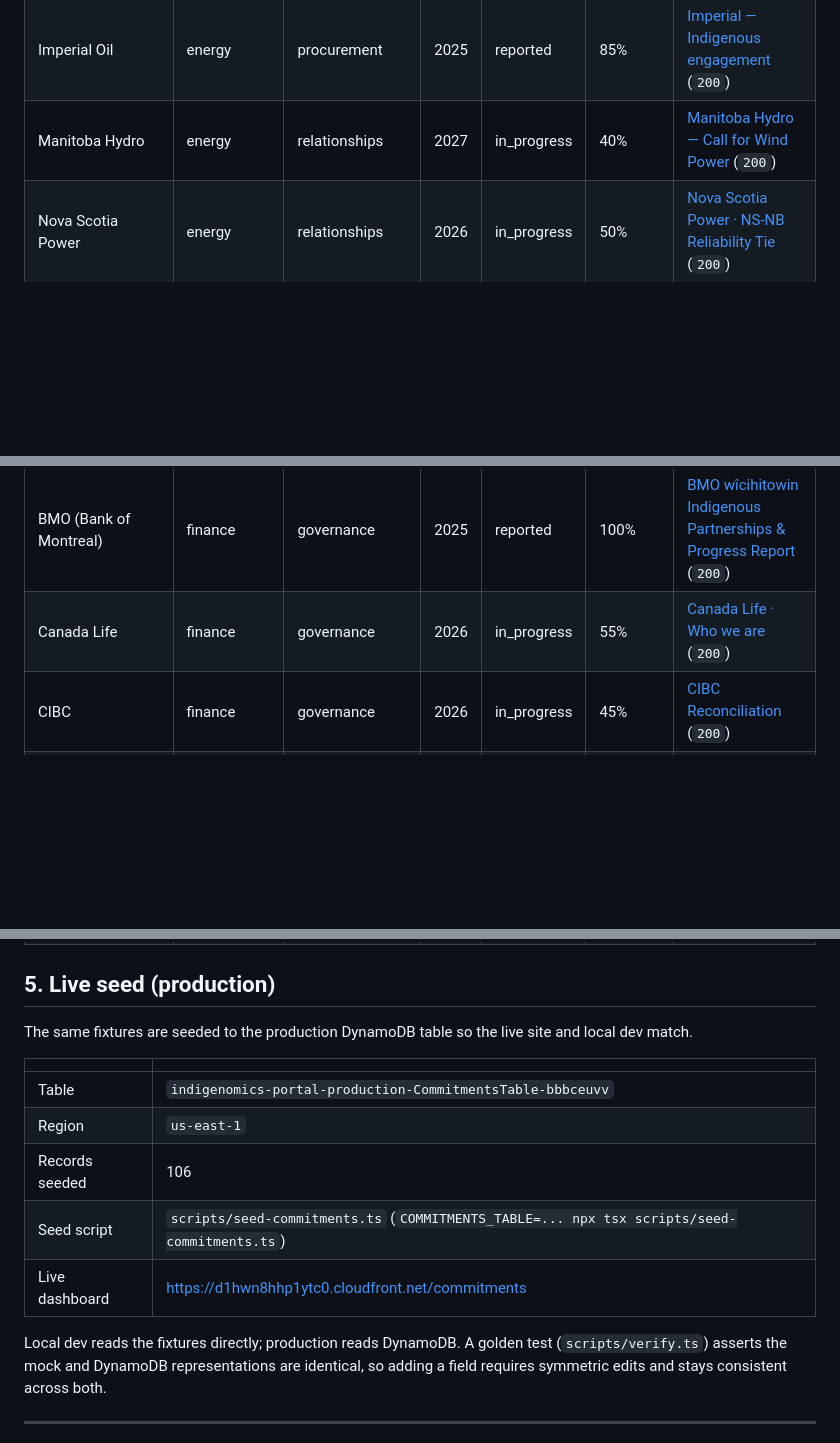
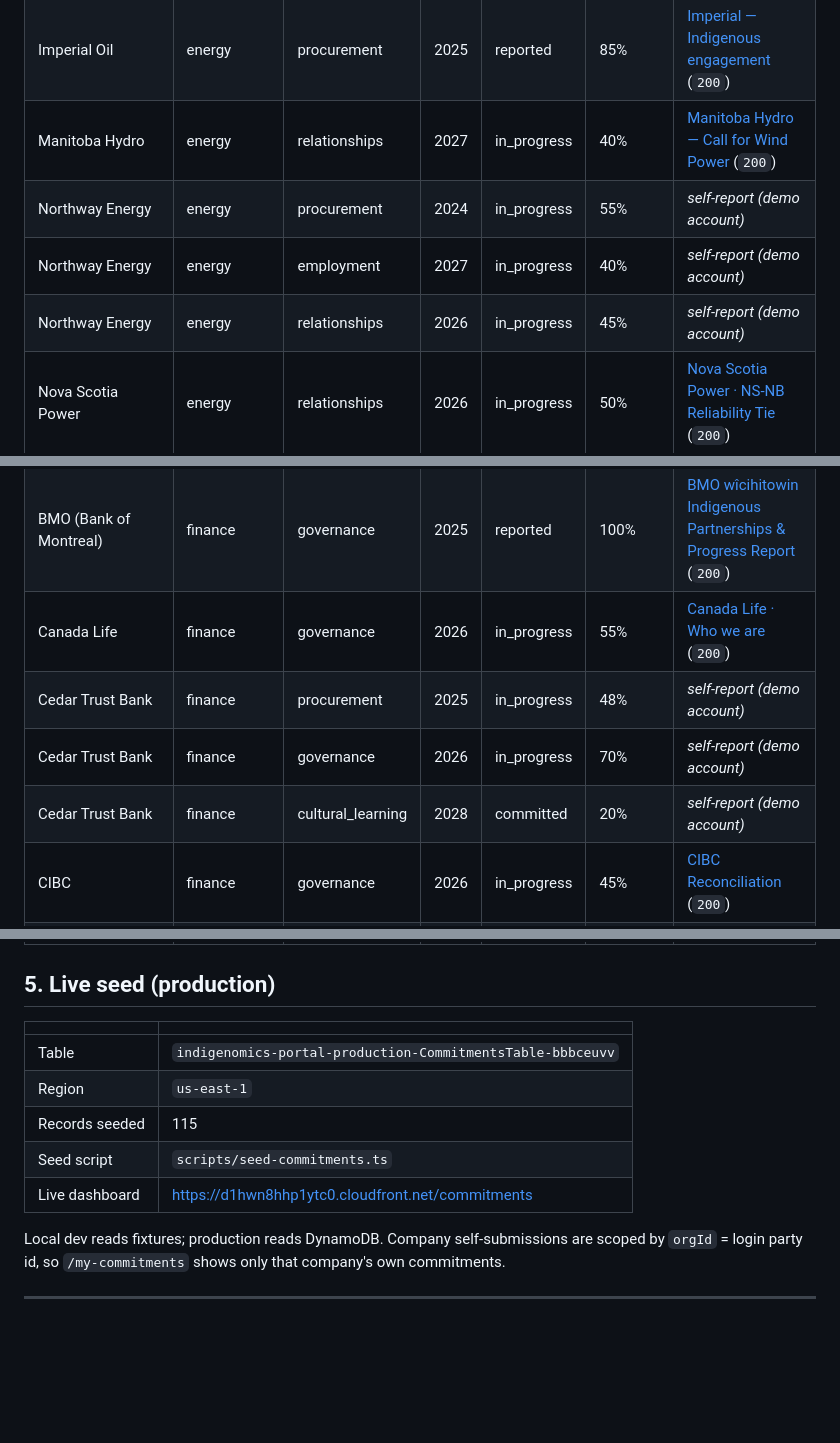
Before and after one commit to logisticPM/portal, a Markdown page: DATA_VERIFICATION.md, 3 parts joined by grey strips. Rendered like a GitHub page; blank space fills up the shorter version.

```diff
--- a/DATA_VERIFICATION.md
+++ b/DATA_VERIFICATION.md
@@ -89,6 +85,9 @@ Ordered by sector, then organization. Status column = HTTP check result for that
 | Hydro-Québec | energy | procurement | 2025 | reported | 80% | [Hydro-Québec — Indigenous relations](https://www.hydroquebec.com/indigenous-relations/relations.html) (`200`) |
 | Imperial Oil | energy | procurement | 2025 | reported | 85% | [Imperial — Indigenous engagement](https://www.imperialoil.ca/sustainability/indigenous-engagement) (`200`) |
 | Manitoba Hydro | energy | relationships | 2027 | in_progress | 40% | [Manitoba Hydro — Call for Wind Power](https://www.hydro.mb.ca/corporate/call-for-wind-power/) (`200`) |
+| Northway Energy | energy | procurement | 2024 | in_progress | 55% | _self-report (demo account)_ |
+| Northway Energy | energy | employment | 2027 | in_progress | 40% | _self-report (demo account)_ |
+| Northway Energy | energy | relationships | 2026 | in_progress | 45% | _self-report (demo account)_ |
 | Nova Scotia Power | energy | relationships | 2026 | in_progress | 50% | [Nova Scotia Power · NS-NB Reliability Tie](https://www.nspower.ca/cleanandgreen/clean-energy/ns-nb-reliability-tie) (`200`) |
 | Ontario Power Generation | energy | relationships | 2030 | in_progress | 45% | [Ontario Power Generation · Indigenous economic inclusion](https://www.niedb-cndea.ca/success-stories/ontario-power-generation-powering-the-way-for-indigenous-economic-inclusion/) (`200`) |
 | Pembina Pipeline | energy | relationships | 2026 | in_progress | 60% | [Pembina · Indigenous Engagement](https://www.pembina.com/sustainability/indigenous-community-engagement/indigenous-engagement) (`200`) |
@@ -104,6 +103,9 @@ Ordered by sector, then organization. Status column = HTTP check result for that
 | BMO (Bank of Montreal) | finance | procurement | 2023 | reported | 100% | [BMO wîcihitowin Indigenous Partnerships & Progress Report](https://www.newswire.ca/news-releases/bmo-releases-wicihitowin-3rd-annual-indigenous-partnerships-and-progress-report-and-announces-new-indigenous-advisory-council-members-872683670.html) (`200`) |
 | BMO (Bank of Montreal) | finance | governance | 2025 | reported | 100% | [BMO wîcihitowin Indigenous Partnerships & Progress Report](https://www.newswire.ca/news-releases/bmo-releases-wicihitowin-3rd-annual-indigenous-partnerships-and-progress-report-and-announces-new-indigenous-advisory-council-members-872683670.html) (`200`) |
 | Canada Life | finance | governance | 2026 | in_progress | 55% | [Canada Life · Who we are](https://www.canadalife.com/about-us/who-we-are.html) (`200`) |
+| Cedar Trust Bank | finance | procurement | 2025 | in_progress | 48% | _self-report (demo account)_ |
+| Cedar Trust Bank | finance | governance | 2026 | in_progress | 70% | _self-report (demo account)_ |
+| Cedar Trust Bank | finance | cultural_learning | 2028 | committed | 20% | _self-report (demo account)_ |
 | CIBC | finance | governance | 2026 | in_progress | 45% | [CIBC Reconciliation](https://www.cibc.com/en/about-cibc/corporate-profile/reconciliation.html) (`200`) |
 | Co-operators | finance | employment | 2026 | in_progress | 50% | [Co-operators · Truth and Reconciliation](https://www.cooperators.ca/en/about-us/reconciliation) (`200`) |
 | Intact Financial | finance | governance | 2026 | in_progress | 45% | [Intact Financial · Diversity, Equity and Inclusion](https://www.intactfc.com/careers/diversity-equity-and-inclusion) (`200`) |
@@ -165,17 +170,15 @@ Ordered by sector, then organization. Status column = HTTP check result for that
 
 ## 5. Live seed (production)
 
-The same fixtures are seeded to the production DynamoDB table so the live site and local dev match.
-
 | | |
 |---|---|
 | Table | `indigenomics-portal-production-CommitmentsTable-bbbceuvv` |
 | Region | `us-east-1` |
-| Records seeded | 106 |
-| Seed script | `scripts/seed-commitments.ts` (`COMMITMENTS_TABLE=... npx tsx scripts/seed-commitments.ts`) |
+| Records seeded | 115 |
+| Seed script | `scripts/seed-commitments.ts` |
 | Live dashboard | https://d1hwn8hhp1ytc0.cloudfront.net/commitments |
 
-Local dev reads the fixtures directly; production reads DynamoDB. A golden test (`scripts/verify.ts`) asserts the mock and DynamoDB representations are identical, so adding a field requires symmetric edits and stays consistent across both.
+Local dev reads fixtures; production reads DynamoDB. Company self-submissions are scoped by `orgId` = login party id, so `/my-commitments` shows only that company's own commitments.
 
 ---
 
```
Also changed, not shown: other parts of DATA_VERIFICATION.md (+27 -28 lines).
